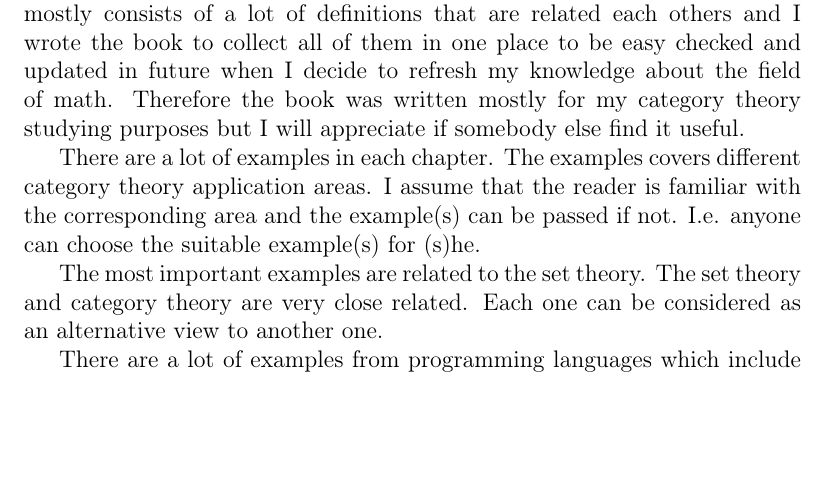
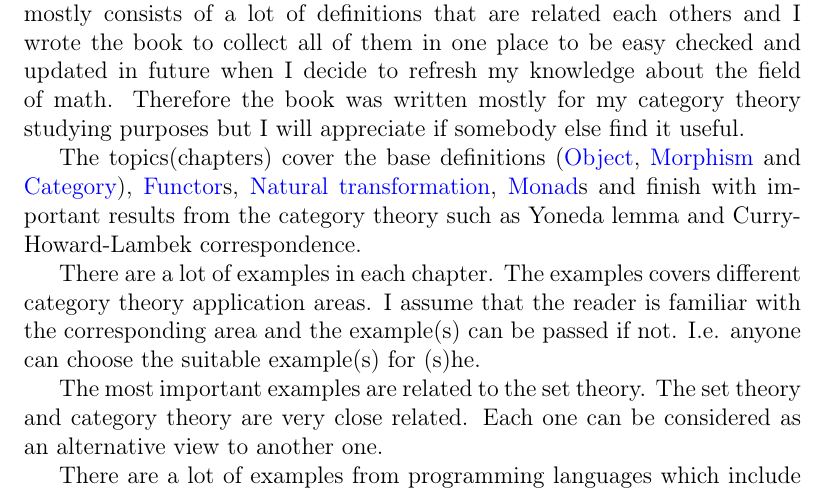
Before and after one commit to ivanmurashko/articles, a LaTeX book (cattheory/cattheory.tex, which reads cattheory/introduction.tex): part of page 7 of 57, cut so that both start at the same text, the shorter picture padded with empty space. Compiled offline with pdfLaTeX; a missing bibliography style is replaced by a similar one.

Commit message:
cattheory: introduction

```diff
--- a/cattheory/introduction.tex
+++ b/cattheory/introduction.tex
@@ -8,6 +8,13 @@ place to be easy checked and updated in future when I decide to refresh
 my knowledge about the field of math. Therefore the book was written mostly
 for my category theory studying
 purposes but I will appreciate if somebody else find it useful.
+
+The topics(chapters) cover the base definitions
+(\mynameref{def:object}, \mynameref{def:morphism} and
+\mynameref{def:category}), \mynameref{def:functor}s,
+\mynameref{def:nt}, \mynameref{def:monad}s and finish with important
+results from the category theory such as Yoneda lemma and
+Curry-Howard-Lambek correspondence.
 
 There are a lot of
 examples in each chapter. The examples covers different category
```
Also changed, not shown: cattheory/cattheory.pdf.
